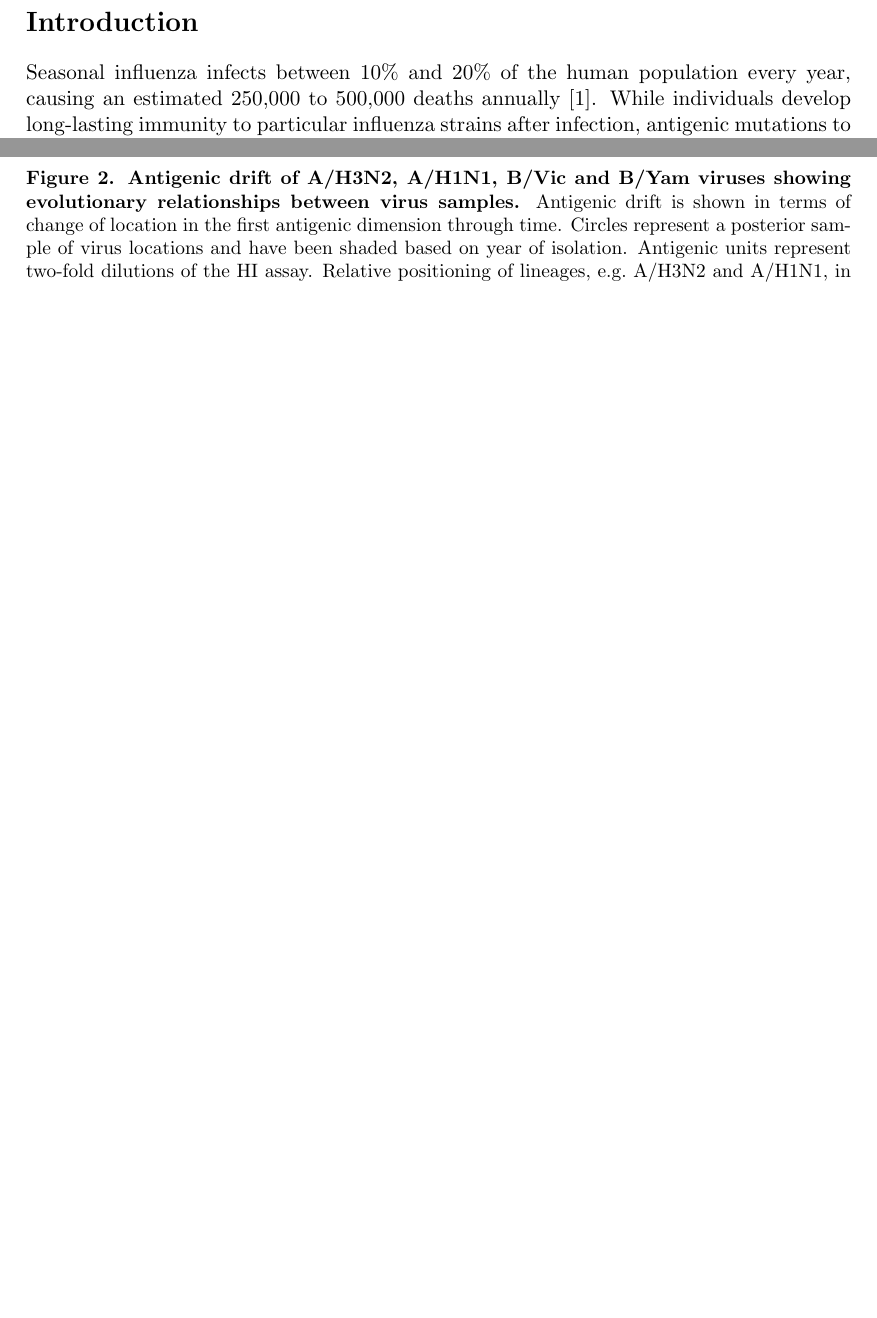
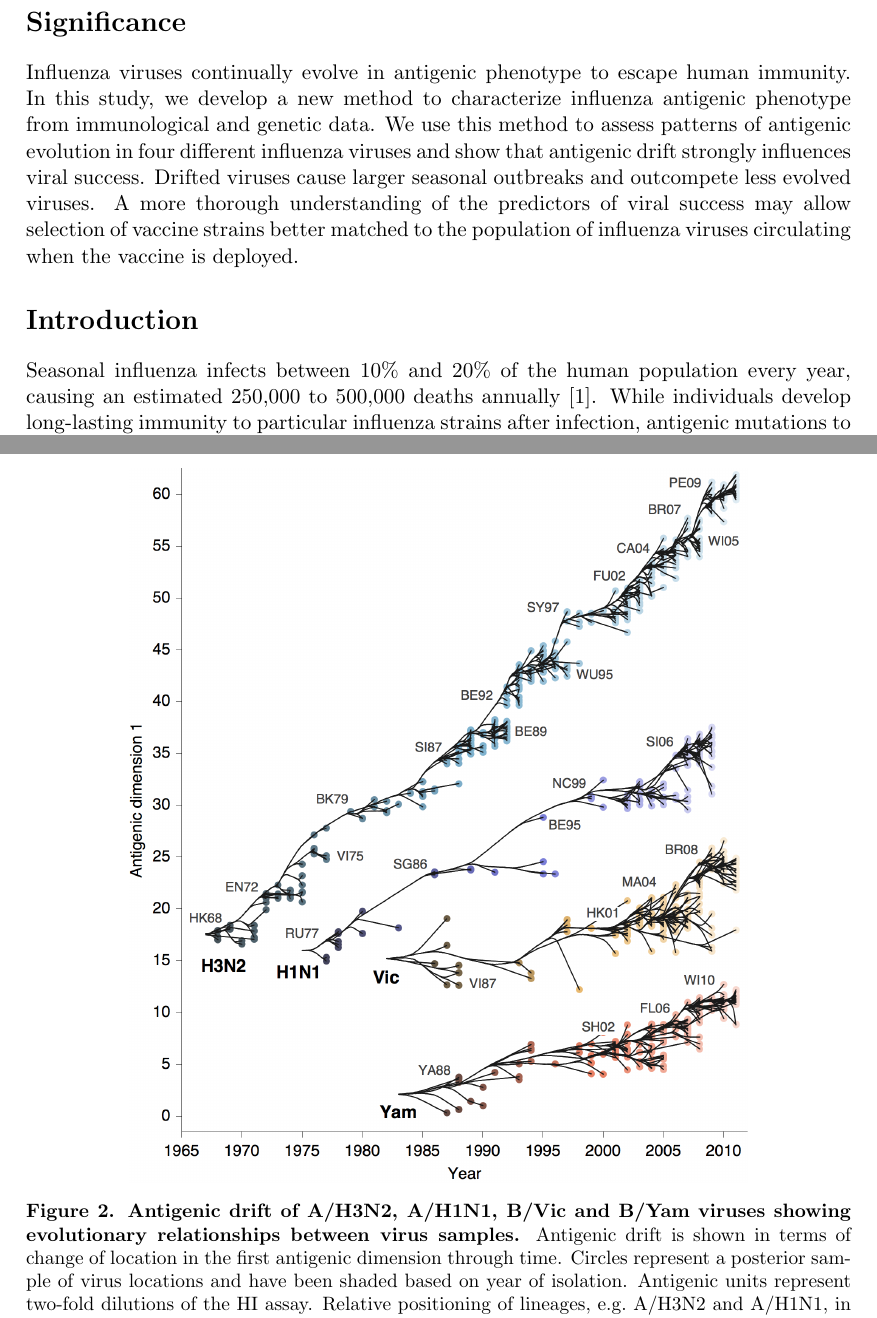
Before and after one commit to trvrb/flux, a LaTeX paper (flux.tex): two parts of pages 2 and 7 of 23, joined at a grey line, cut at the place of the change, the shorter picture padded with empty space. Compiled offline with pdfLaTeX.

Commit message:
Include 100-word statement of significance for PNAS.

```diff
--- a/flux.tex
+++ b/flux.tex
@@ -126,6 +126,15 @@ This work does much to elucidate the antigenic dynamics of influenza lineages, b
 \end{abstract}
 
 \pagebreak
+
+%%% SIGNIFICANCE %%%
+\section*{Significance}
+
+Influenza viruses continually evolve in antigenic phenotype to escape human immunity.
+In this study, we develop a new method to characterize influenza antigenic phenotype from immunological and genetic data.
+We use this method to assess patterns of antigenic evolution in four different influenza viruses and show that antigenic drift strongly influences viral success.
+Drifted viruses cause larger seasonal outbreaks and outcompete less evolved viruses.
+A more thorough understanding of the predictors of viral success may allow selection of vaccine strains better matched to the population of influenza viruses circulating when the vaccine is deployed.
 
 %%% INTRODUCTION %%%
 \section*{Introduction}
```
